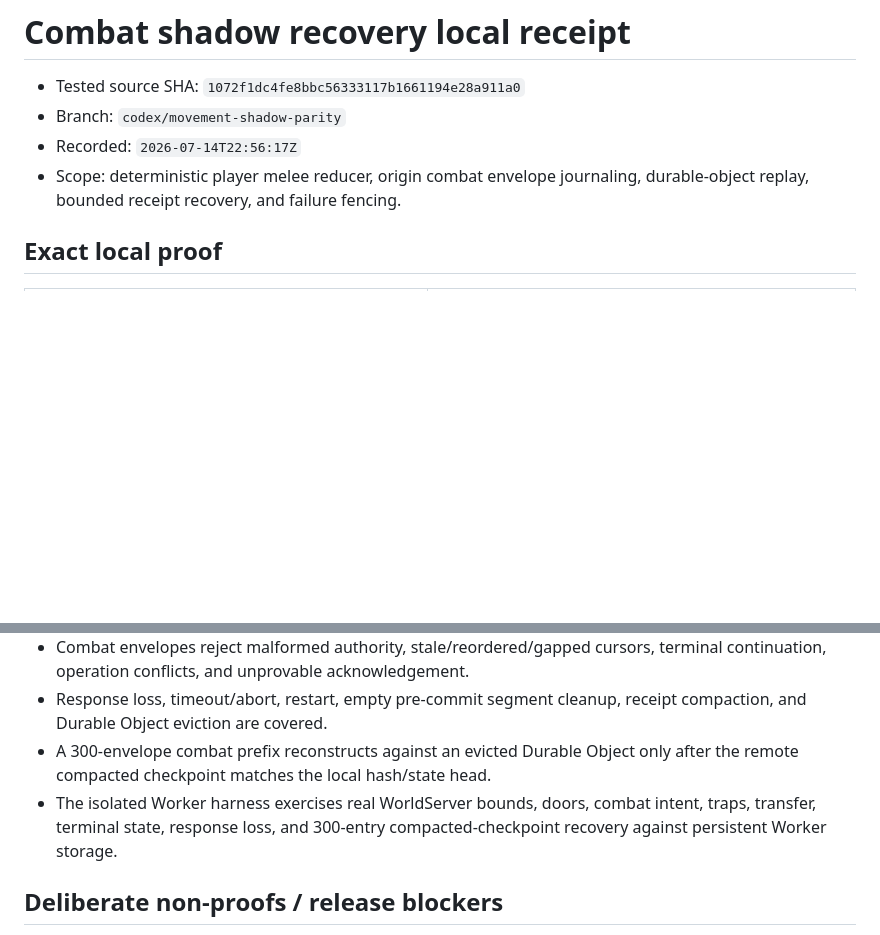
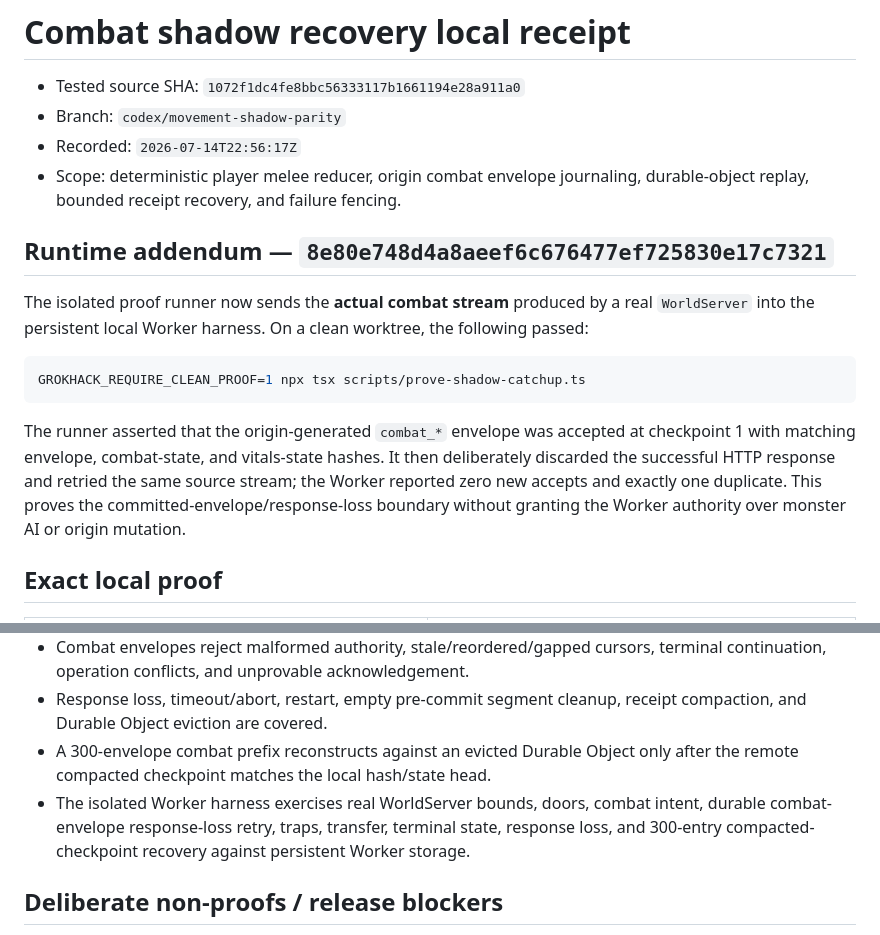
Before and after one commit to integrate-your-mind/grokhack, a Markdown page: docs/proofs/2026-07-14T225617Z-combat-shadow-recovery-local-receipt.md, 2 parts joined by grey strips. Drawn GitHub-style; blank space fills up the shorter version.

Commit message:
Document combat Worker runtime proof

````diff
--- a/docs/proofs/2026-07-14T225617Z-combat-shadow-recovery-local-receipt.md
+++ b/docs/proofs/2026-07-14T225617Z-combat-shadow-recovery-local-receipt.md
@@ -5,6 +5,23 @@
 - Recorded: `2026-07-14T22:56:17Z`
 - Scope: deterministic player melee reducer, origin combat envelope journaling,
   durable-object replay, bounded receipt recovery, and failure fencing.
+
+## Runtime addendum — `8e80e748d4a8aeef6c676477ef725830e17c7321`
+
+The isolated proof runner now sends the **actual combat stream** produced by a
+real `WorldServer` into the persistent local Worker harness. On a clean
+worktree, the following passed:
+
+```sh
+GROKHACK_REQUIRE_CLEAN_PROOF=1 npx tsx scripts/prove-shadow-catchup.ts
+```
+
+The runner asserted that the origin-generated `combat_*` envelope was accepted
+at checkpoint 1 with matching envelope, combat-state, and vitals-state hashes.
+It then deliberately discarded the successful HTTP response and retried the
+same source stream; the Worker reported zero new accepts and exactly one
+duplicate. This proves the committed-envelope/response-loss boundary without
+granting the Worker authority over monster AI or origin mutation.
 
 ## Exact local proof
 
@@ -40,7 +57,8 @@ node scripts/run-tests-isolated.mjs server/origin-journal.test.ts -t 'segments m
 - A 300-envelope combat prefix reconstructs against an evicted Durable Object
   only after the remote compacted checkpoint matches the local hash/state head.
 - The isolated Worker harness exercises real WorldServer bounds, doors, combat
-  intent, traps, transfer, terminal state, response loss, and 300-entry
+  intent, durable combat-envelope response-loss retry, traps, transfer,
+  terminal state, response loss, and 300-entry
   compacted-checkpoint recovery against persistent Worker storage.
 
 ## Deliberate non-proofs / release blockers
````
